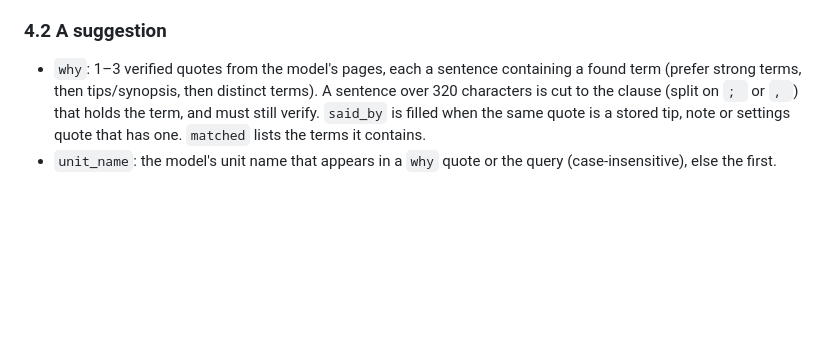
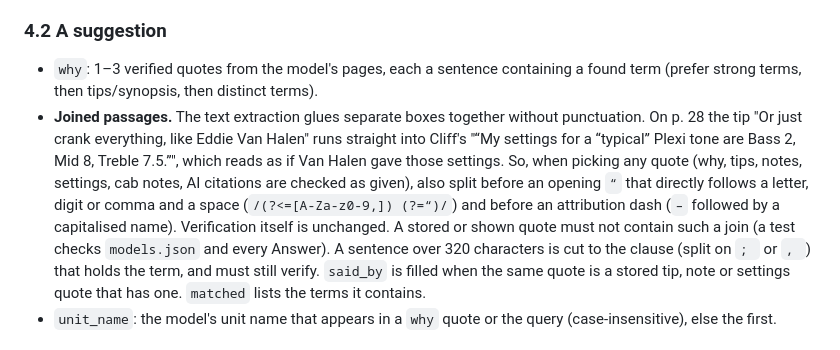
Before and after one commit to alexjpower74-create/tone-finder, a Markdown page: docs/API.md, the part around the change. Rendered like a GitHub page; blank space fills up the shorter version.

Commit message:
Contract: split joined passages before quoting (misleading p. 28 splice)
Co-Authored-By: Claude Opus 5 <noreply@anthropic.com>
Claude-Session: https://claude.ai/code/session_01SzSRoPbeHbsXLQGxmDHVei

```diff
--- a/docs/API.md
+++ b/docs/API.md
@@ -223,7 +223,14 @@ null (Worker before load-guide), in which case the only searchable text is the q
 
 ### 4.2 A suggestion
 - `why`: 1–3 verified quotes from the model's pages, each a sentence containing a found term (prefer strong terms,
-  then tips/synopsis, then distinct terms). A sentence over 320 characters is cut to the clause (split on `; ` or
+  then tips/synopsis, then distinct terms).
+- **Joined passages.** The text extraction glues separate boxes together without punctuation. On p. 28 the tip
+  "Or just crank everything, like Eddie Van Halen" runs straight into Cliff's "“My settings for a “typical” Plexi
+  tone are Bass 2, Mid 8, Treble 7.5.”", which reads as if Van Halen gave those settings. So, when picking any
+  quote (why, tips, notes, settings, cab notes, AI citations are checked as given), also split before an opening
+  `“` that directly follows a letter, digit or comma and a space (`/(?<=[A-Za-z0-9,]) (?=“)/`) and before an
+  attribution dash (` – ` followed by a capitalised name). Verification itself is unchanged. A stored or shown
+  quote must not contain such a join (a test checks `models.json` and every Answer). A sentence over 320 characters is cut to the clause (split on `; ` or
   `, `) that holds the term, and must still verify. `said_by` is filled when the same quote is a stored tip, note
   or settings quote that has one. `matched` lists the terms it contains.
 - `unit_name`: the model's unit name that appears in a `why` quote or the query (case-insensitive), else the first.
```
Also changed, not shown: DECISIONS.md (+7 -0 lines).
